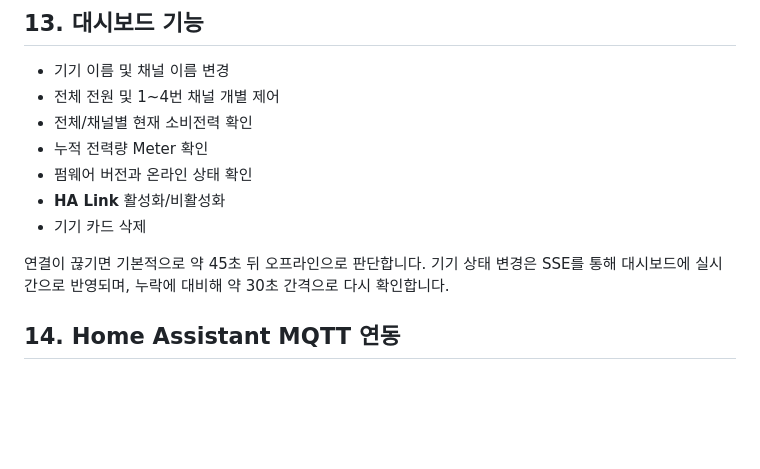
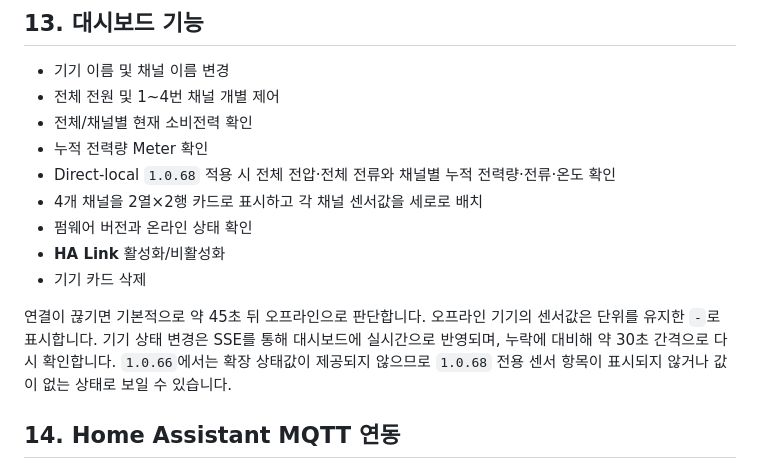
Before and after one commit to af950833/mttl_w01, a Markdown page: README.md, the part around the change. Rendered like a GitHub page; blank space fills up the shorter version.

```diff
--- a/README.md
+++ b/README.md
@@ -388,11 +388,13 @@ APK를 신뢰하기 어려운 사용자는 제조사 앱을 설치하고 회원
 - 전체 전원 및 1~4번 채널 개별 제어
 - 전체/채널별 현재 소비전력 확인
 - 누적 전력량 Meter 확인
+- Direct-local `1.0.68` 적용 시 전체 전압·전체 전류와 채널별 누적 전력량·전류·온도 확인
+- 4개 채널을 2열×2행 카드로 표시하고 각 채널 센서값을 세로로 배치
 - 펌웨어 버전과 온라인 상태 확인
 - **HA Link** 활성화/비활성화
 - 기기 카드 삭제
 
-연결이 끊기면 기본적으로 약 45초 뒤 오프라인으로 판단합니다. 기기 상태 변경은 SSE를 통해 대시보드에 실시간으로 반영되며, 누락에 대비해 약 30초 간격으로 다시 확인합니다.
+연결이 끊기면 기본적으로 약 45초 뒤 오프라인으로 판단합니다. 오프라인 기기의 센서값은 단위를 유지한 `-`로 표시합니다. 기기 상태 변경은 SSE를 통해 대시보드에 실시간으로 반영되며, 누락에 대비해 약 30초 간격으로 다시 확인합니다. `1.0.66`에서는 확장 상태값이 제공되지 않으므로 `1.0.68` 전용 센서 항목이 표시되지 않거나 값이 없는 상태로 보일 수 있습니다.
 
 ## 14. Home Assistant MQTT 연동
 
```
Also changed, not shown: README_EN.md (+3 -1 lines).
